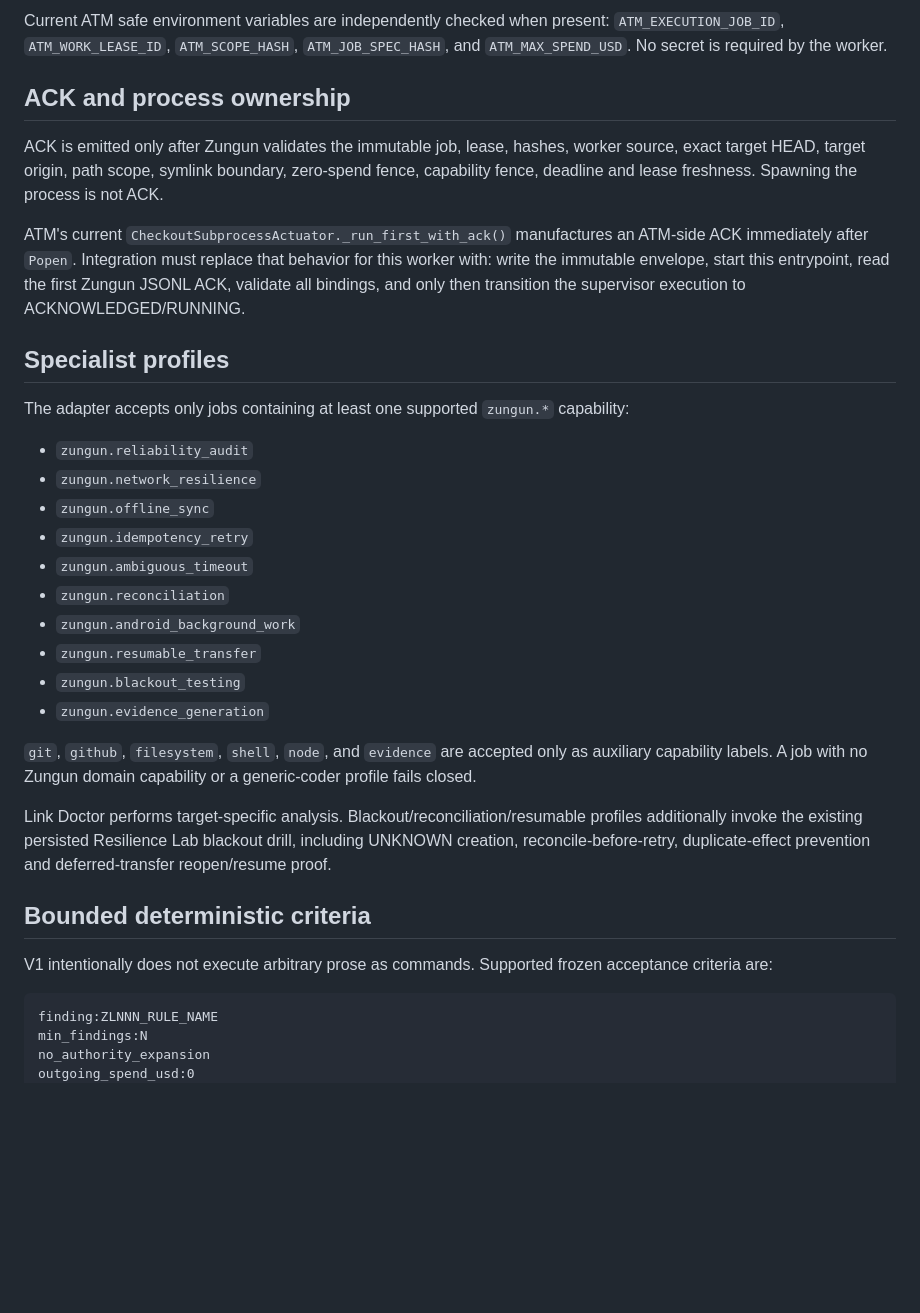
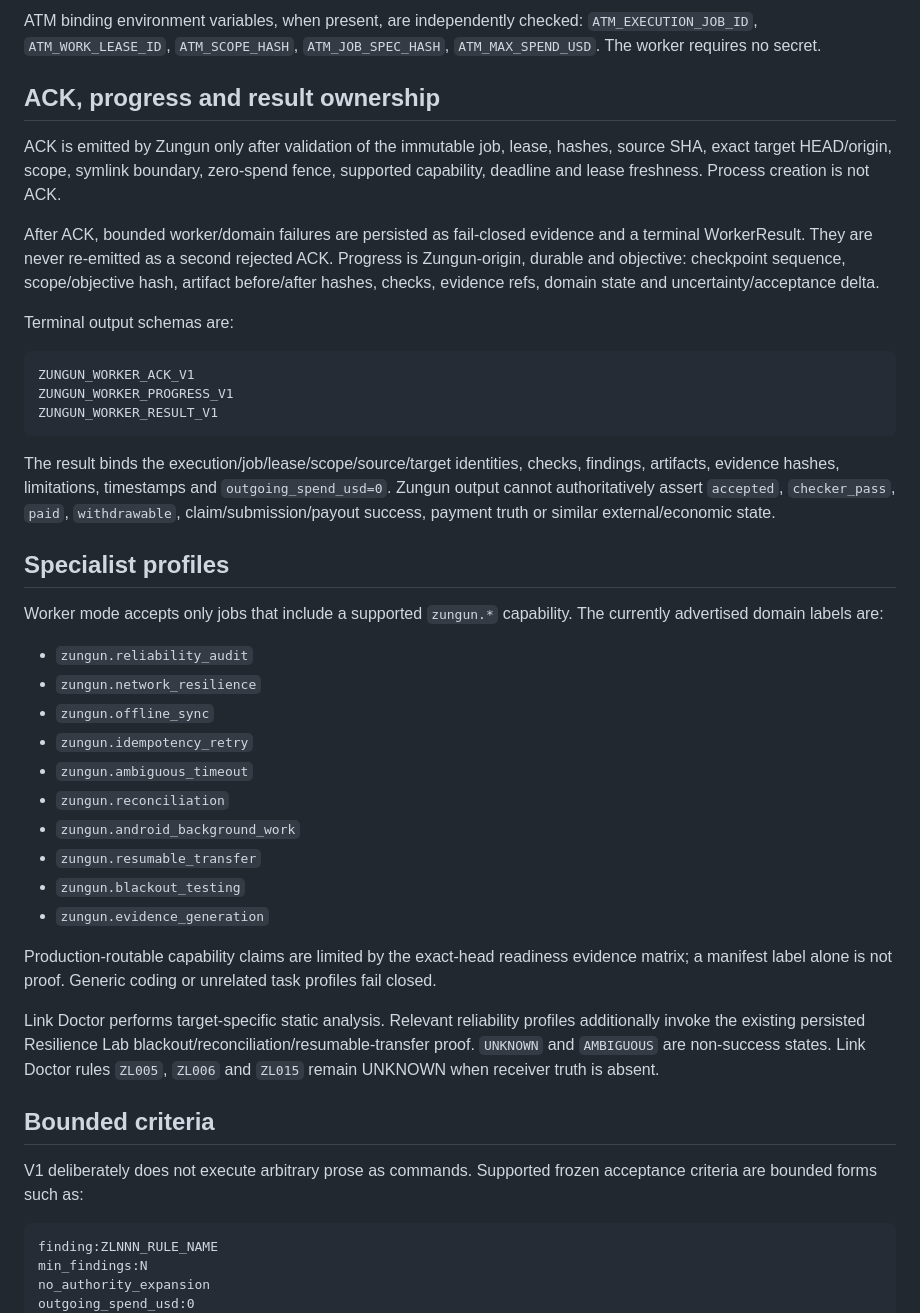
Before and after one commit to simondalmasso/Zungun, a Markdown page: docs/atm-worker-adapter.md, the part around one of its changes. Drawn GitHub-style; blank space fills up the shorter version.

````diff
--- a/docs/atm-worker-adapter.md
+++ b/docs/atm-worker-adapter.md
@@ -68,15 +79,25 @@ The durable Zungun execution identity additionally binds `worker_source_sha`, `t
 
-Current ATM safe environment variables are independently checked when present: `ATM_EXECUTION_JOB_ID`, `ATM_WORK_LEASE_ID`, `ATM_SCOPE_HASH`, `ATM_JOB_SPEC_HASH`, and `ATM_MAX_SPEND_USD`. No secret is required by the worker.
+ATM binding environment variables, when present, are independently checked: `ATM_EXECUTION_JOB_ID`, `ATM_WORK_LEASE_ID`, `ATM_SCOPE_HASH`, `ATM_JOB_SPEC_HASH`, `ATM_MAX_SPEND_USD`. The worker requires no secret.
 
-## ACK and process ownership
+## ACK, progress and result ownership
 
-ACK is emitted only after Zungun validates the immutable job, lease, hashes, worker source, exact target HEAD, target origin, path scope, symlink boundary, zero-spend fence, capability fence, deadline and lease freshness. Spawning the process is not ACK.
+ACK is emitted by Zungun only after validation of the immutable job, lease, hashes, source SHA, exact target HEAD/origin, scope, symlink boundary, zero-spend fence, supported capability, deadline and lease freshness. Process creation is not ACK.
 
-ATM's current `CheckoutSubprocessActuator._run_first_with_ack()` manufactures an ATM-side ACK immediately after `Popen`. Integration must replace that behavior for this worker with: write the immutable envelope, start this entrypoint, read the first Zungun JSONL ACK, validate all bindings, and only then transition the supervisor execution to ACKNOWLEDGED/RUNNING.
+After ACK, bounded worker/domain failures are persisted as fail-closed evidence and a terminal WorkerResult. They are never re-emitted as a second rejected ACK. Progress is Zungun-origin, durable and objective: checkpoint sequence, scope/objective hash, artifact before/after hashes, checks, evidence refs, domain state and uncertainty/acceptance delta.
+
+Terminal output schemas are:
+
+```text
+ZUNGUN_WORKER_ACK_V1
+ZUNGUN_WORKER_PROGRESS_V1
+ZUNGUN_WORKER_RESULT_V1
+```
+
+The result binds the execution/job/lease/scope/source/target identities, checks, findings, artifacts, evidence hashes, limitations, timestamps and `outgoing_spend_usd=0`. Zungun output cannot authoritatively assert `accepted`, `checker_pass`, `paid`, `withdrawable`, claim/submission/payout success, payment truth or similar external/economic state.
 
 ## Specialist profiles
 
-The adapter accepts only jobs containing at least one supported `zungun.*` capability:
+Worker mode accepts only jobs that include a supported `zungun.*` capability. The currently advertised domain labels are:
 
 - `zungun.reliability_audit`
 - `zungun.network_resilience`
@@ -89,13 +110,13 @@ The adapter accepts only jobs containing at least one supported `zungun.*` capab
 - `zungun.blackout_testing`
 - `zungun.evidence_generation`
 
-`git`, `github`, `filesystem`, `shell`, `node`, and `evidence` are accepted only as auxiliary capability labels. A job with no Zungun domain capability or a generic-coder profile fails closed.
+Production-routable capability claims are limited by the exact-head readiness evidence matrix; a manifest label alone is not proof. Generic coding or unrelated task profiles fail closed.
 
-Link Doctor performs target-specific analysis. Blackout/reconciliation/resumable profiles additionally invoke the existing persisted Resilience Lab blackout drill, including UNKNOWN creation, reconcile-before-retry, duplicate-effect prevention and deferred-transfer reopen/resume proof.
+Link Doctor performs target-specific static analysis. Relevant reliability profiles additionally invoke the existing persisted Resilience Lab blackout/reconciliation/resumable-transfer proof. `UNKNOWN` and `AMBIGUOUS` are non-success states. Link Doctor rules `ZL005`, `ZL006` and `ZL015` remain UNKNOWN when receiver truth is absent.
 
-## Bounded deterministic criteria
+## Bounded criteria
 
-V1 intentionally does not execute arbitrary prose as commands. Supported frozen acceptance criteria are:
+V1 deliberately does not execute arbitrary prose as commands. Supported frozen acceptance criteria are bounded forms such as:
 
 ```text
 finding:ZLNNN_RULE_NAME
````
Also changed, not shown: other parts of docs/atm-worker-adapter.md (+60 -54 lines).
